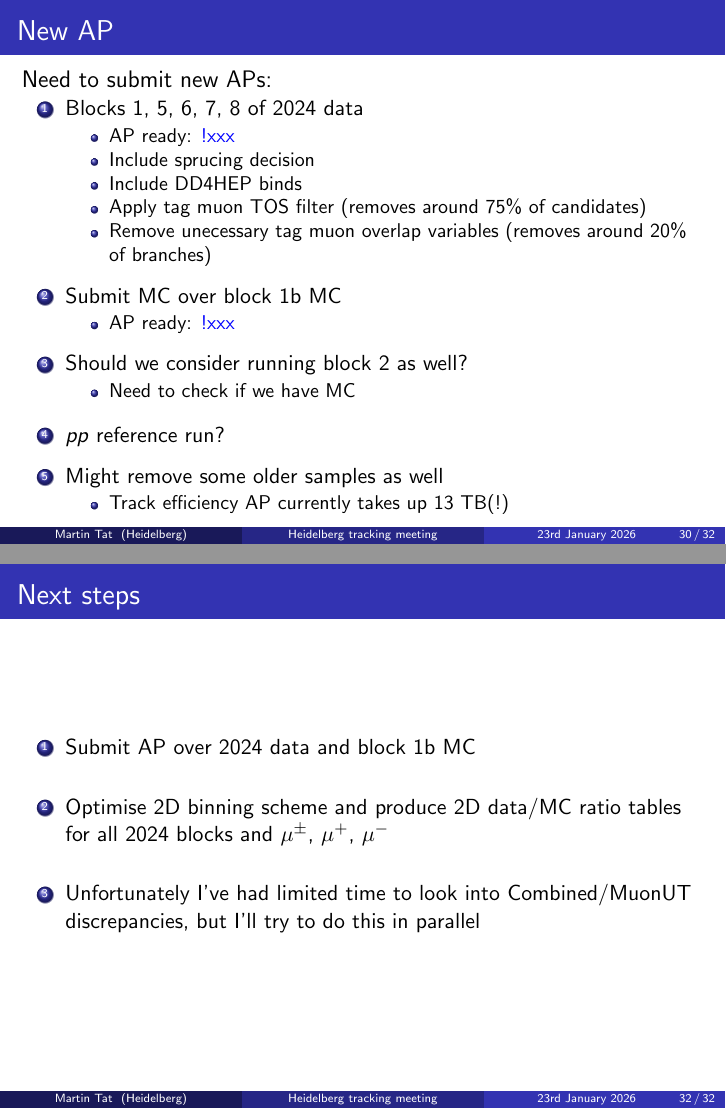
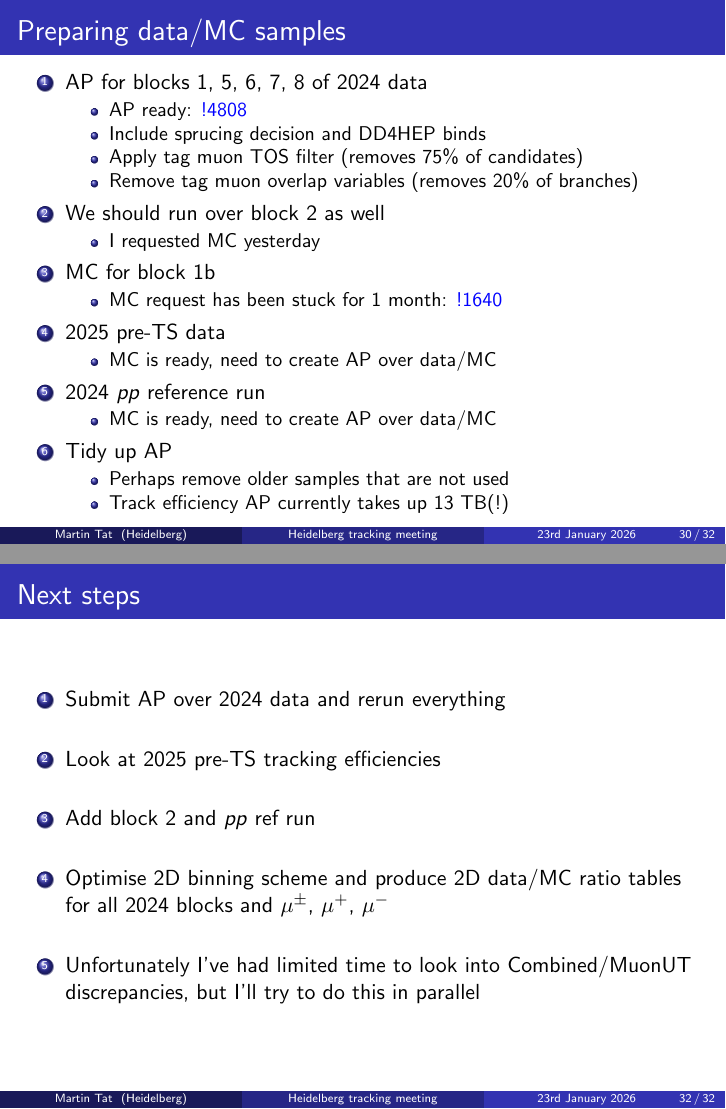
Before and after one commit to MartinDuyTat/RTA_WP4_track_efficiency_presentation_slides, LaTeX slides (Tracking_efficiency_meeting_presentation_2026_01_23/Tracking_efficiency_meeting_presentation_2026_01_23.tex): pages 30 and 32 of 32, joined at a grey line. Compiled offline with pdfLaTeX; a LaTeX package or settings file that is missing is left out.

Commit message:
Final tweaks of the slides

```diff
--- a/Tracking_efficiency_meeting_presentation_2026_01_23/Tracking_efficiency_meeting_presentation_2026_01_23.tex
+++ b/Tracking_efficiency_meeting_presentation_2026_01_23/Tracking_efficiency_meeting_presentation_2026_01_23.tex
@@ -680,30 +681,36 @@
   {Data/MC ratio for Combined/MuonUT track efficiencies in $\eta$}
 \end{frame}
 
-\begin{frame}{New AP}
+\begin{frame}{Preparing data/MC samples}
   \vspace{0.0cm}
-  {\large Need to submit new APs:}
   \begin{enumerate}
-    \setlength\itemsep{0.8em}
-    \item{Blocks 1, 5, 6, 7, 8 of 2024 data}
+    \setlength\itemsep{0.4em}
+    \item{AP for blocks 1, 5, 6, 7, 8 of 2024 data}
     \begin{itemize}
-      \item{AP ready: \href{https://gitlab.cern.ch/lhcb-datapkg/AnalysisProductions/}{!xxx}}
-      \item{Include sprucing decision}
-      \item{Include DD4HEP binds}
-      \item{Apply tag muon TOS filter (removes around $75\%$ of candidates)}
-      \item{Remove unecessary tag muon overlap variables (removes around $20\%$ of branches)}
+      \item{AP ready: \href{https://gitlab.cern.ch/lhcb-datapkg/AnalysisProductions/-/merge_requests/4808}{!4808}}
+      \item{Include sprucing decision and DD4HEP binds}
+      \item{Apply tag muon TOS filter (removes $75\%$ of candidates)}
+      \item{Remove tag muon overlap variables (removes $20\%$ of branches)}
     \end{itemize}
-    \item{Submit MC over block 1b MC}
+    \item{We should run over block 2 as well}
     \begin{itemize}
-      \item{AP ready: \href{https://gitlab.cern.ch/lhcb-datapkg/AnalysisProductions/}{!xxx}}
+      \item{I requested MC yesterday}
     \end{itemize}
-    \item{Should we consider running block 2 as well?}
+    \item{MC for block 1b}
     \begin{itemize}
-      \item{Need to check if we have MC}
+      \item{MC request has been stuck for 1 month: \href{https://gitlab.cern.ch/lhcb-simulation/mc-requests/-/merge_requests/1640}{!1640}}
     \end{itemize}
-    \item{$pp$ reference run?}
-    \item{Might remove some older samples as well}
+    \item{2025 pre-TS data}
     \begin{itemize}
+      \item{MC is ready, need to create AP over data/MC}
+    \end{itemize}
+    \item{2024 $pp$ reference run}
+    \begin{itemize}
+      \item{MC is ready, need to create AP over data/MC}
+    \end{itemize}
+    \item{Tidy up AP}
+    \begin{itemize}
+      \item{Perhaps remove older samples that are not used}
       \item{Track efficiency AP currently takes up 13 TB(!)}
     \end{itemize}
   \end{enumerate}
@@ -734,7 +741,9 @@
   \vspace{0.0cm}
   \begin{enumerate}
     \setlength\itemsep{1.5em}
-    \item{Submit AP over 2024 data and block 1b MC}
+    \item{Submit AP over 2024 data and rerun everything}
+    \item{Look at 2025 pre-TS tracking efficiencies}
+    \item{Add block 2 and $pp$ ref run}
     \item{Optimise 2D binning scheme and produce 2D data/MC ratio tables for all 2024 blocks and $\mu^\pm$, $\mu^+$, $\mu^-$}
     \item{Unfortunately I've had limited time to look into Combined/MuonUT discrepancies, but I'll try to do this in parallel}
   \end{enumerate}
```
Also changed, not shown: Tracking_efficiency_meeting_presentation_2026_01_23/Tracking_efficiency_meeting_presentation_2026_01_23.pdf, Tracking_efficiency_meeting_presentation_2026_01_23/Tracking_efficiency_meeting_presentation_2026_01_23.tex (3 more changed lines).
